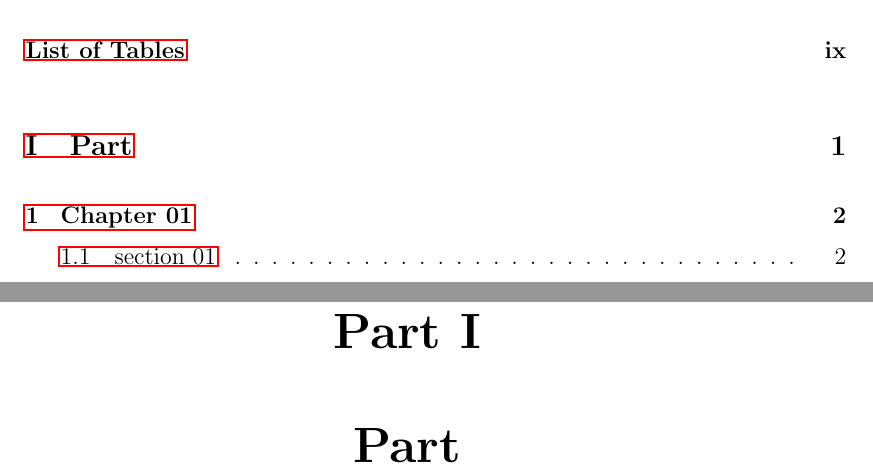
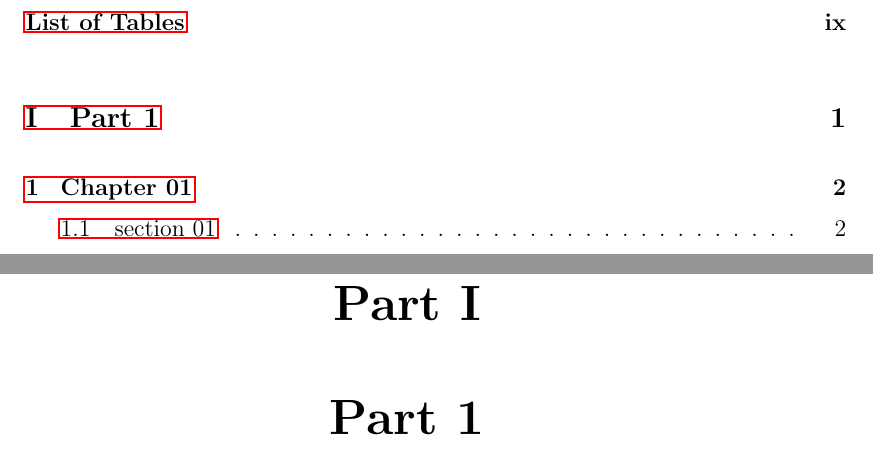
Before and after one commit to GuriTheoChem/latex_book_template, a LaTeX book (src/main.tex): two parts of pages 6 and 11 of 28, joined at a grey line, cut so that both start at the same text. Compiled offline with pdfLaTeX.

Commit message:
modified part1 heading

```diff
--- a/src/main.tex
+++ b/src/main.tex
@@ -73,7 +73,7 @@
 %--------------------------------------------------------------------------------------------------
 % Part 1
 %--------------------------------------------------------------------------------------------------
-\part{Part}
+\part{Part 1}
 
 % Chapter 01
 \chapter{Chapter 01}
```
